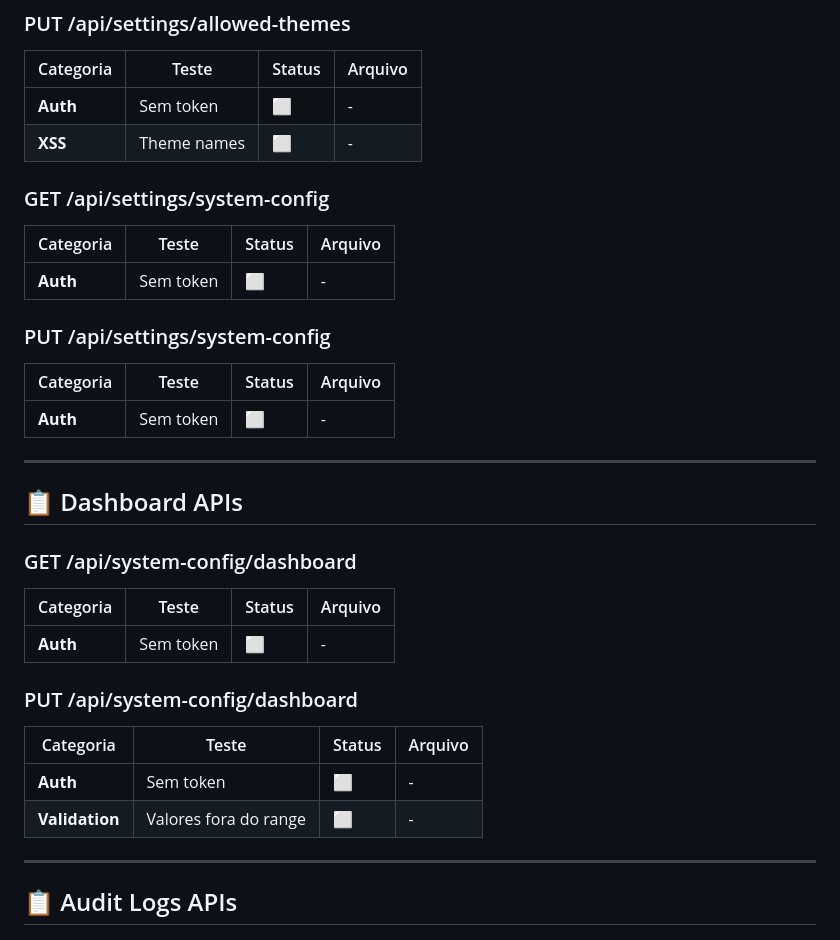
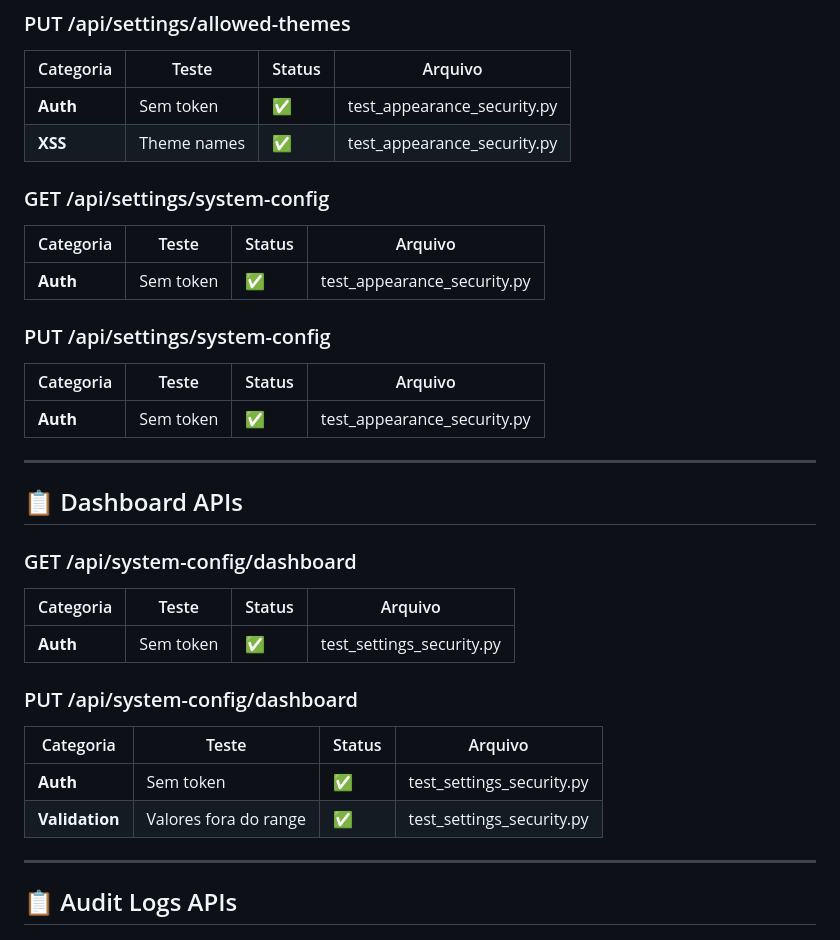
Before and after one commit to gabrielng-rj99/CHOP, a Markdown page: docs/APIs-checklist.md, the part around one of its changes. Rendered like a GitHub page.

```diff
--- a/docs/APIs-checklist.md
+++ b/docs/APIs-checklist.md
@@ -1238,20 +1238,20 @@ Testes de tentativas de elevação de privilégio via adulteração de request b
 
  | Categoria | Teste | Status | Arquivo |
  | ----------- | ------- | -------- | --------- |
- | **Auth** | Sem token | ⬜ | - |
- | **XSS** | Theme names | ⬜ | - |
+ | **Auth** | Sem token | ✅ | test_appearance_security.py |
+ | **XSS** | Theme names | ✅ | test_appearance_security.py |
 
 ### GET /api/settings/system-config
 
  | Categoria | Teste | Status | Arquivo |
  | ----------- | ------- | -------- | --------- |
- | **Auth** | Sem token | ⬜ | - |
+ | **Auth** | Sem token | ✅ | test_appearance_security.py |
 
 ### PUT /api/settings/system-config
 
  | Categoria | Teste | Status | Arquivo |
  | ----------- | ------- | -------- | --------- |
- | **Auth** | Sem token | ⬜ | - |
+ | **Auth** | Sem token | ✅ | test_appearance_security.py |
 
 ---
 
@@ -1261,14 +1261,14 @@ Testes de tentativas de elevação de privilégio via adulteração de request b
 
  | Categoria | Teste | Status | Arquivo |
  | ----------- | ------- | -------- | --------- |
- | **Auth** | Sem token | ⬜ | - |
+ | **Auth** | Sem token | ✅ | test_settings_security.py |
 
 ### PUT /api/system-config/dashboard
 
  | Categoria | Teste | Status | Arquivo |
  | ----------- | ------- | -------- | --------- |
- | **Auth** | Sem token | ⬜ | - |
- | **Validation** | Valores fora do range | ⬜ | - |
+ | **Auth** | Sem token | ✅ | test_settings_security.py |
+ | **Validation** | Valores fora do range | ✅ | test_settings_security.py |
 
 ---
 
```
Also changed, not shown: other parts of docs/APIs-checklist.md (+25 -25 lines).
